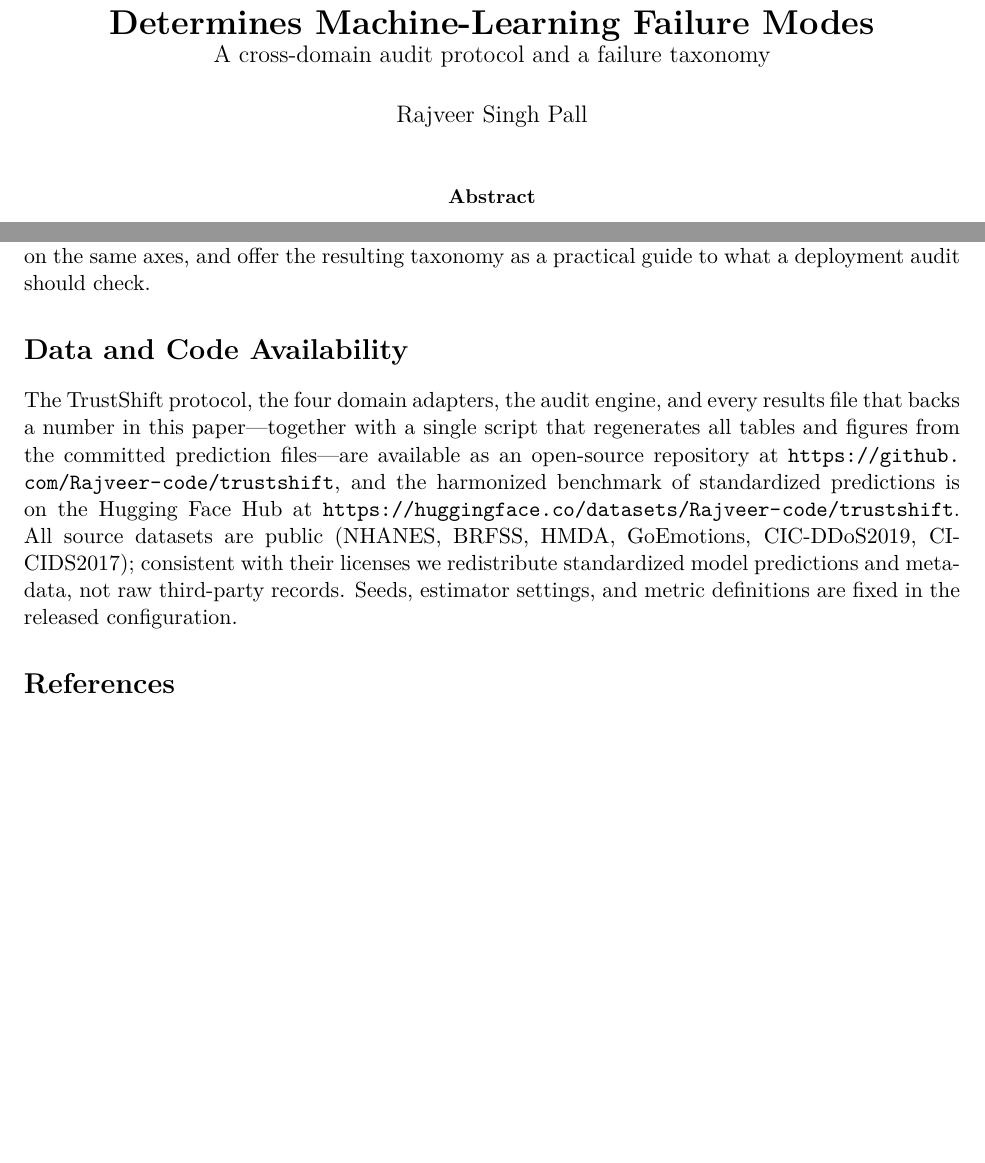
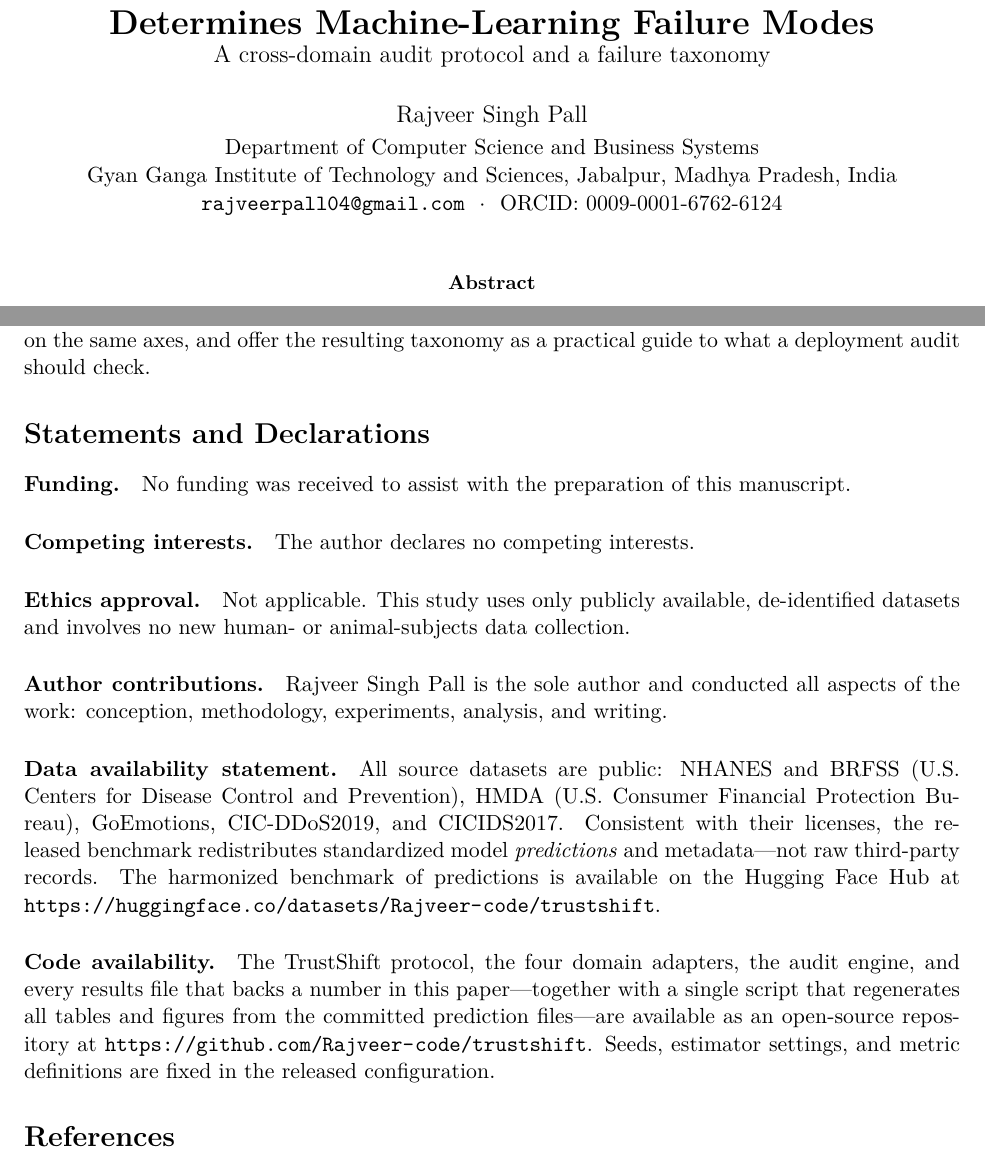
Before and after one commit to Rajveer-code/trustshift, a LaTeX paper (paper/main.tex): two parts of pages 1 and 10 of 11 before the commit and two parts of pages 1 and 10 of 12 after it, joined at a grey line, cut so that both start at the same text, the shorter picture padded with empty space. Compiled offline with pdfLaTeX.

Commit message:
docs: add title-page affiliation and Springer Statements and Declarations section

```diff
--- a/paper/main.tex
+++ b/paper/main.tex
@@ -22,7 +22,10 @@
 \title{\textbf{TrustShift: Shift Type, Not Shift Magnitude,\\
 Determines Machine-Learning Failure Modes}\\
 \large A cross-domain audit protocol and a failure taxonomy}
-\author{Rajveer Singh Pall}
+\author{Rajveer Singh Pall\\[2pt]
+\normalsize Department of Computer Science and Business Systems\\
+\normalsize Gyan Ganga Institute of Technology and Sciences, Jabalpur, Madhya Pradesh, India\\
+\normalsize \texttt{rajveerpall04@gmail.com}\ \ $\cdot$\ \ ORCID: 0009-0001-6762-6124}
 \date{}
 
 \begin{document}
@@ -476,16 +479,30 @@ TrustShift protocol and benchmark available upon publication so that new domains
 the same axes, and offer the resulting taxonomy as a practical guide to what a deployment audit
 should check.
 
-\section*{Data and Code Availability}
-The TrustShift protocol, the four domain adapters, the audit engine, and every results file that
-backs a number in this paper---together with a single script that regenerates all tables and
-figures from the committed prediction files---are available as an open-source repository at
-\url{https://github.com/Rajveer-code/trustshift}, and the harmonized benchmark of standardized
-predictions is on the Hugging Face Hub at
-\url{https://huggingface.co/datasets/Rajveer-code/trustshift}. All source datasets are public
-(NHANES, BRFSS, HMDA, GoEmotions, CIC-DDoS2019, CICIDS2017); consistent with their licenses we
-redistribute standardized model predictions and metadata, not raw third-party records. Seeds,
-estimator settings, and metric definitions are fixed in the released configuration.
+\section*{Statements and Declarations}
+
+\paragraph{Funding.} No funding was received to assist with the preparation of this manuscript.
+
+\paragraph{Competing interests.} The author declares no competing interests.
+
+\paragraph{Ethics approval.} Not applicable. This study uses only publicly available, de-identified
+datasets and involves no new human- or animal-subjects data collection.
+
+\paragraph{Author contributions.} Rajveer Singh Pall is the sole author and conducted all aspects of
+the work: conception, methodology, experiments, analysis, and writing.
+
+\paragraph{Data availability statement.} All source datasets are public: NHANES and BRFSS
+(U.S.\ Centers for Disease Control and Prevention), HMDA (U.S.\ Consumer Financial Protection
+Bureau), GoEmotions, CIC-DDoS2019, and CICIDS2017. Consistent with their licenses, the released
+benchmark redistributes standardized model \emph{predictions} and metadata---not raw third-party
+records. The harmonized benchmark of predictions is available on the Hugging Face Hub at
+\url{https://huggingface.co/datasets/Rajveer-code/trustshift}.
+
+\paragraph{Code availability.} The TrustShift protocol, the four domain adapters, the audit engine,
+and every results file that backs a number in this paper---together with a single script that
+regenerates all tables and figures from the committed prediction files---are available as an
+open-source repository at \url{https://github.com/Rajveer-code/trustshift}. Seeds, estimator
+settings, and metric definitions are fixed in the released configuration.
 
 \bibliography{references}
 
```
Also changed, not shown: paper/main.pdf.
